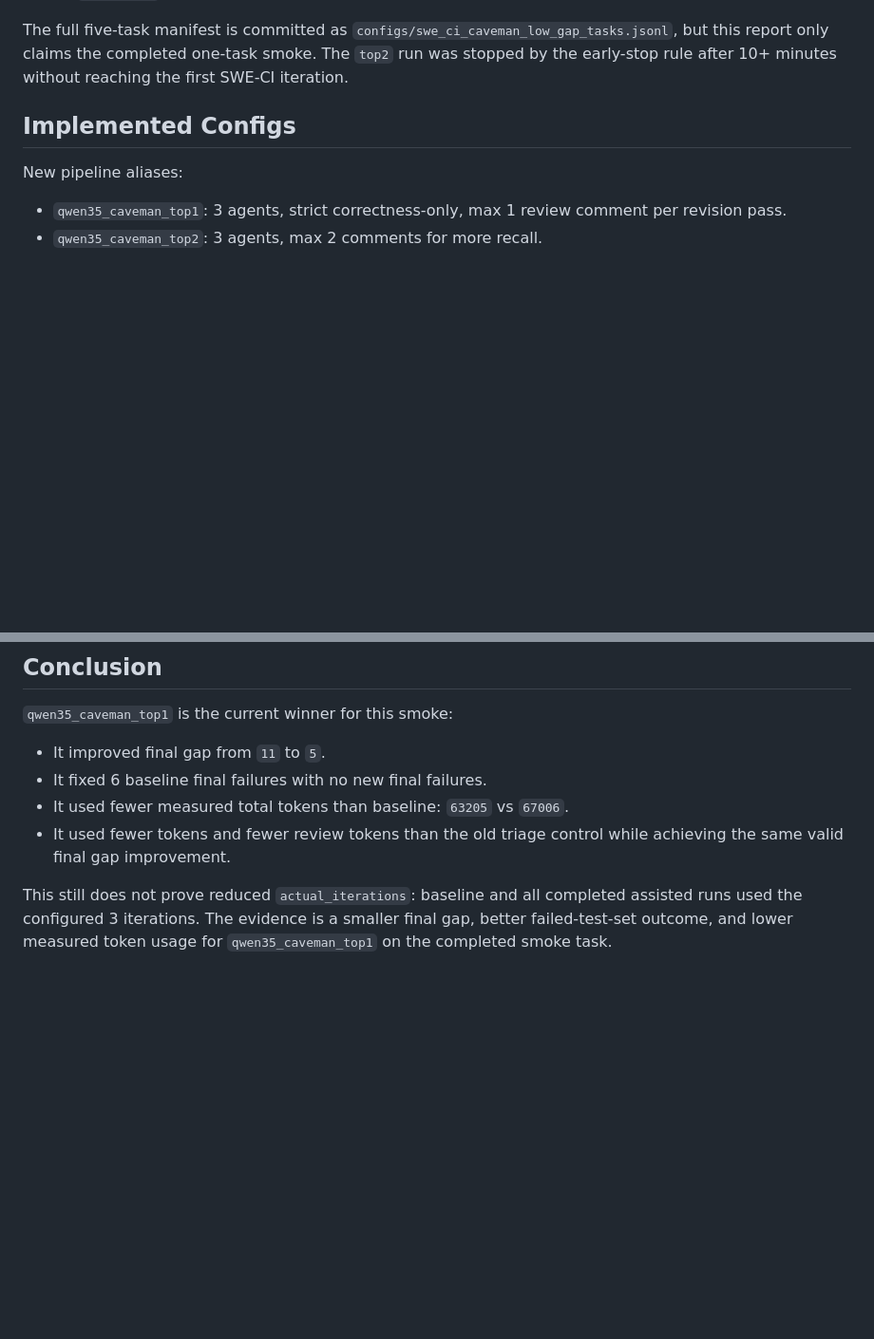
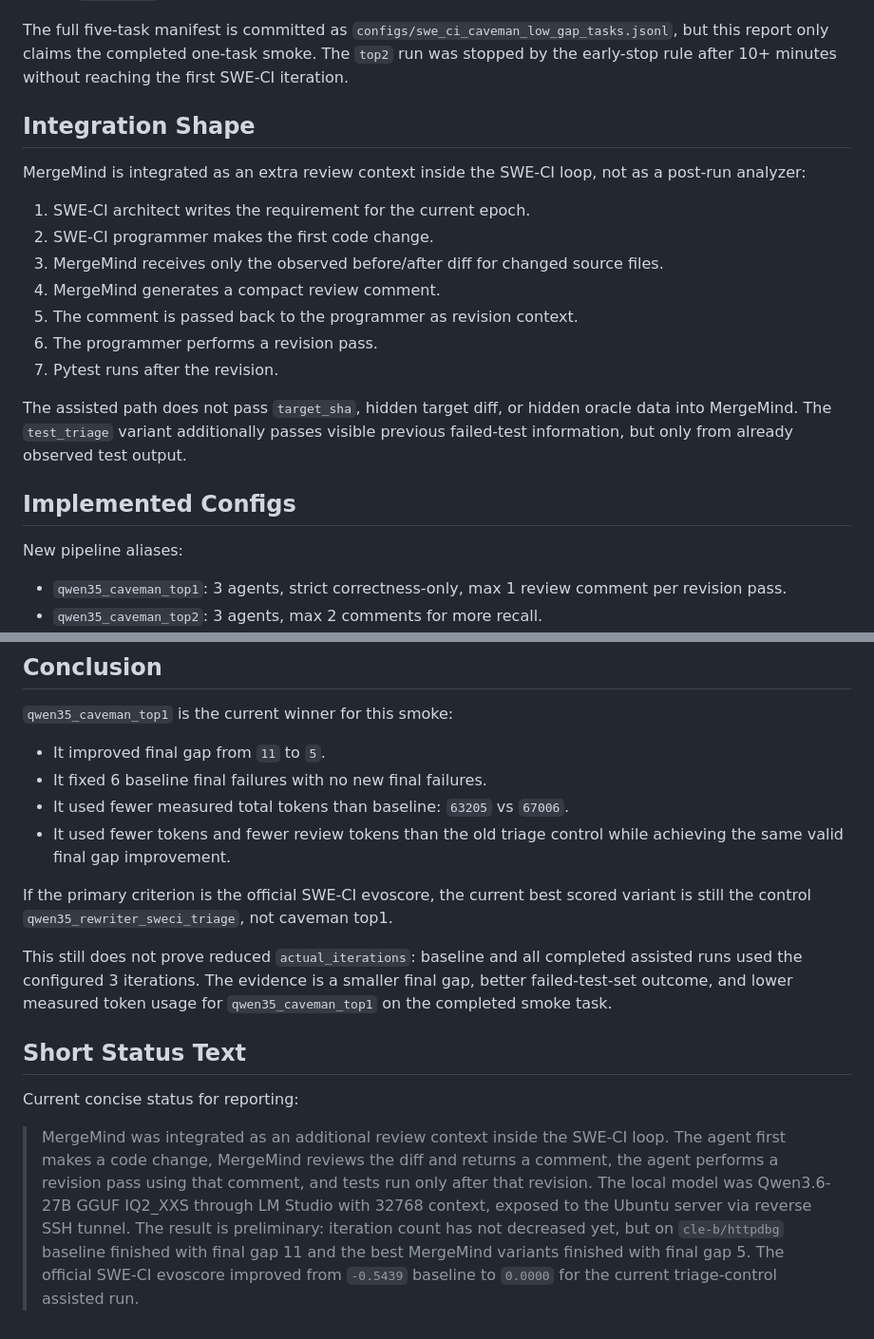
Before and after one commit to ybelonogov/MergeMind, a Markdown page: docs/experiments/mergemind_caveman_sweci_grid_results.md, 2 parts joined by grey strips. Shown at 95% size. GitHub-like rendering; blank space fills up the shorter version.

```diff
--- a/docs/experiments/mergemind_caveman_sweci_grid_results.md
+++ b/docs/experiments/mergemind_caveman_sweci_grid_results.md
@@ -14,6 +14,20 @@ Primary metric is SWE-CI behavior, not standalone PR-review quality. The smoke g
 - no `target_sha` in MergeMind review prompts or artifacts
 
 The full five-task manifest is committed as `configs/swe_ci_caveman_low_gap_tasks.jsonl`, but this report only claims the completed one-task smoke. The `top2` run was stopped by the early-stop rule after 10+ minutes without reaching the first SWE-CI iteration.
+
+## Integration Shape
+
+MergeMind is integrated as an extra review context inside the SWE-CI loop, not as a post-run analyzer:
+
+1. SWE-CI architect writes the requirement for the current epoch.
+2. SWE-CI programmer makes the first code change.
+3. MergeMind receives only the observed before/after diff for changed source files.
+4. MergeMind generates a compact review comment.
+5. The comment is passed back to the programmer as revision context.
+6. The programmer performs a revision pass.
+7. Pytest runs after the revision.
+
+The assisted path does not pass `target_sha`, hidden target diff, or hidden oracle data into MergeMind. The `test_triage` variant additionally passes visible previous failed-test information, but only from already observed test output.
 
 ## Implemented Configs
 
@@ -137,4 +171,12 @@ The planned aggressive 5-task grid budget was `2.8M-3.6M` tokens with a hard rev
 - It used fewer measured total tokens than baseline: `63205` vs `67006`.
 - It used fewer tokens and fewer review tokens than the old triage control while achieving the same valid final gap improvement.
 
+If the primary criterion is the official SWE-CI evoscore, the current best scored variant is still the control `qwen35_rewriter_sweci_triage`, not caveman top1.
+
 This still does not prove reduced `actual_iterations`: baseline and all completed assisted runs used the configured 3 iterations. The evidence is a smaller final gap, better failed-test-set outcome, and lower measured token usage for `qwen35_caveman_top1` on the completed smoke task.
+
+## Short Status Text
+
+Current concise status for reporting:
+
+> MergeMind was integrated as an additional review context inside the SWE-CI loop. The agent first makes a code change, MergeMind reviews the diff and returns a comment, the agent performs a revision pass using that comment, and tests run only after that revision. The local model was Qwen3.6-27B GGUF IQ2_XXS through LM Studio with 32768 context, exposed to the Ubuntu server via reverse SSH tunnel. The result is preliminary: iteration count has not decreased yet, but on `cle-b/httpdbg` baseline finished with final gap 11 and the best MergeMind variants finished with final gap 5. The official SWE-CI evoscore improved from `-0.5439` baseline to `0.0000` for the current triage-control assisted run.
```
Also changed, not shown: other parts of docs/experiments/mergemind_caveman_sweci_grid_results.md (+26 -6 lines).
